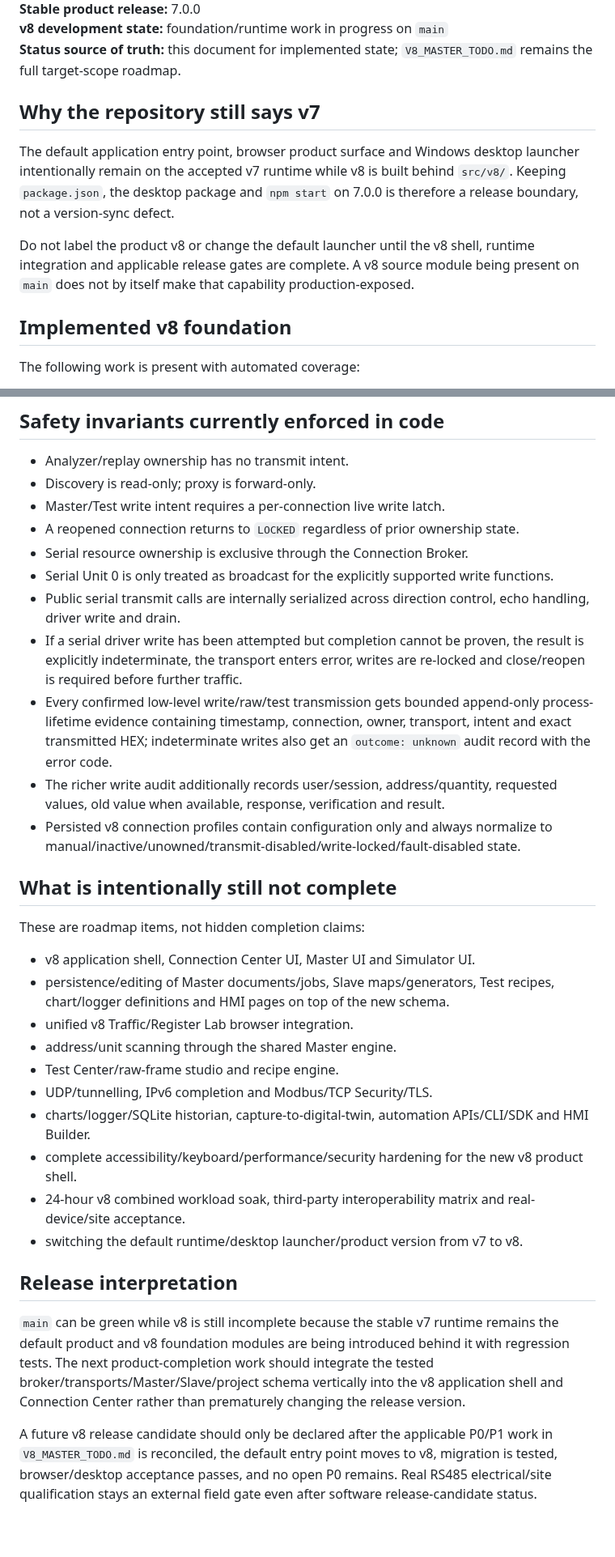
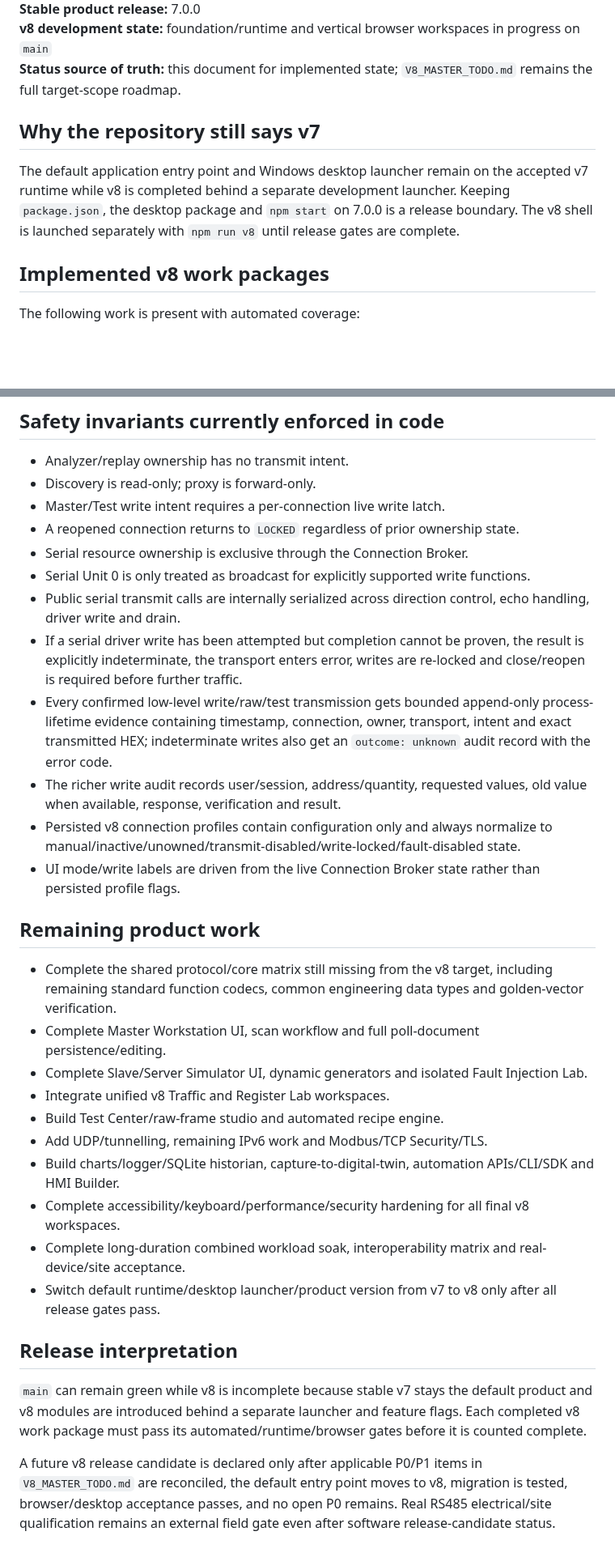
Before and after one commit to raohassandev/modbus-sniffer, a Markdown page: docs/V8_IMPLEMENTATION_STATUS.md, 2 parts joined by grey strips. Shown at 81% size. Drawn GitHub-style; blank space fills up the shorter version.

Commit message:
docs: record WP-07 shell and Connection Center progress

```diff
--- a/docs/V8_IMPLEMENTATION_STATUS.md
+++ b/docs/V8_IMPLEMENTATION_STATUS.md
@@ -4,14 +4,12 @@
 **Stable product release:** 7.0.0
-**v8 development state:** foundation/runtime work in progress on `main`
+**v8 development state:** foundation/runtime and vertical browser workspaces in progress on `main`
 **Status source of truth:** this document for implemented state; `V8_MASTER_TODO.md` remains the full target-scope roadmap.
 
 ## Why the repository still says v7
 
-The default application entry point, browser product surface and Windows desktop launcher intentionally remain on the accepted v7 runtime while v8 is built behind `src/v8/`. Keeping `package.json`, the desktop package and `npm start` on 7.0.0 is therefore a release boundary, not a version-sync defect.
+The default application entry point and Windows desktop launcher remain on the accepted v7 runtime while v8 is completed behind a separate development launcher. Keeping `package.json`, the desktop package and `npm start` on 7.0.0 is a release boundary. The v8 shell is launched separately with `npm run v8` until release gates are complete.
 
-Do not label the product v8 or change the default launcher until the v8 shell, runtime integration and applicable release gates are complete. A v8 source module being present on `main` does not by itself make that capability production-exposed.
-
-## Implemented v8 foundation
+## Implemented v8 work packages
 
 The following work is present with automated coverage:
 
@@ -58,30 +58,29 @@ The following work is present with automated coverage:
 - Master/Test write intent requires a per-connection live write latch.
 - A reopened connection returns to `LOCKED` regardless of prior ownership state.
 - Serial resource ownership is exclusive through the Connection Broker.
-- Serial Unit 0 is only treated as broadcast for the explicitly supported write functions.
+- Serial Unit 0 is only treated as broadcast for explicitly supported write functions.
 - Public serial transmit calls are internally serialized across direction control, echo handling, driver write and drain.
 - If a serial driver write has been attempted but completion cannot be proven, the result is explicitly indeterminate, the transport enters error, writes are re-locked and close/reopen is required before further traffic.
 - Every confirmed low-level write/raw/test transmission gets bounded append-only process-lifetime evidence containing timestamp, connection, owner, transport, intent and exact transmitted HEX; indeterminate writes also get an `outcome: unknown` audit record with the error code.
-- The richer write audit additionally records user/session, address/quantity, requested values, old value when available, response, verification and result.
+- The richer write audit records user/session, address/quantity, requested values, old value when available, response, verification and result.
 - Persisted v8 connection profiles contain configuration only and always normalize to manual/inactive/unowned/transmit-disabled/write-locked/fault-disabled state.
+- UI mode/write labels are driven from the live Connection Broker state rather than persisted profile flags.
 
-## What is intentionally still not complete
+## Remaining product work
 
-These are roadmap items, not hidden completion claims:
-
-- v8 application shell, Connection Center UI, Master UI and Simulator UI.
-- persistence/editing of Master documents/jobs, Slave maps/generators, Test recipes, chart/logger definitions and HMI pages on top of the new schema.
-- unified v8 Traffic/Register Lab browser integration.
-- address/unit scanning through the shared Master engine.
-- Test Center/raw-frame studio and recipe engine.
-- UDP/tunnelling, IPv6 completion and Modbus/TCP Security/TLS.
-- charts/logger/SQLite historian, capture-to-digital-twin, automation APIs/CLI/SDK and HMI Builder.
-- complete accessibility/keyboard/performance/security hardening for the new v8 product shell.
-- 24-hour v8 combined workload soak, third-party interoperability matrix and real-device/site acceptance.
-- switching the default runtime/desktop launcher/product version from v7 to v8.
+- Complete the shared protocol/core matrix still missing from the v8 target, including remaining standard function codecs, common engineering data types and golden-vector verification.
+- Complete Master Workstation UI, scan workflow and full poll-document persistence/editing.
+- Complete Slave/Server Simulator UI, dynamic generators and isolated Fault Injection Lab.
+- Integrate unified v8 Traffic and Register Lab workspaces.
+- Build Test Center/raw-frame studio and automated recipe engine.
+- Add UDP/tunnelling, remaining IPv6 work and Modbus/TCP Security/TLS.
+- Build charts/logger/SQLite historian, capture-to-digital-twin, automation APIs/CLI/SDK and HMI Builder.
+- Complete accessibility/keyboard/performance/security hardening for all final v8 workspaces.
+- Complete long-duration combined workload soak, interoperability matrix and real-device/site acceptance.
+- Switch default runtime/desktop launcher/product version from v7 to v8 only after all release gates pass.
 
 ## Release interpretation
 
-`main` can be green while v8 is still incomplete because the stable v7 runtime remains the default product and v8 foundation modules are being introduced behind it with regression tests. The next product-completion work should integrate the tested broker/transports/Master/Slave/project schema vertically into the v8 application shell and Connection Center rather than prematurely changing the release version.
+`main` can remain green while v8 is incomplete because stable v7 stays the default product and v8 modules are introduced behind a separate launcher and feature flags. Each completed v8 work package must pass its automated/runtime/browser gates before it is counted complete.
 
-A future v8 release candidate should only be declared after the applicable P0/P1 work in `V8_MASTER_TODO.md` is reconciled, the default entry point moves to v8, migration is tested, browser/desktop acceptance passes, and no open P0 remains. Real RS485 electrical/site qualification stays an external field gate even after software release-candidate status.
+A future v8 release candidate is declared only after applicable P0/P1 items in `V8_MASTER_TODO.md` are reconciled, the default entry point moves to v8, migration is tested, browser/desktop acceptance passes, and no open P0 remains. Real RS485 electrical/site qualification remains an external field gate even after software release-candidate status.
```
Also changed, not shown: other parts of docs/V8_IMPLEMENTATION_STATUS.md (+12 -10 lines).
